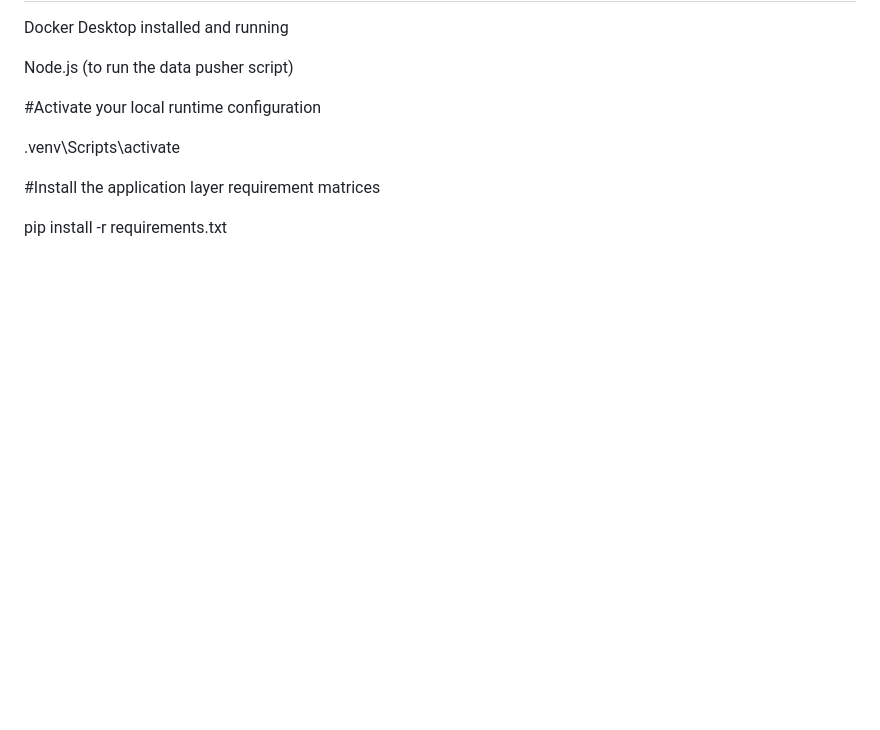
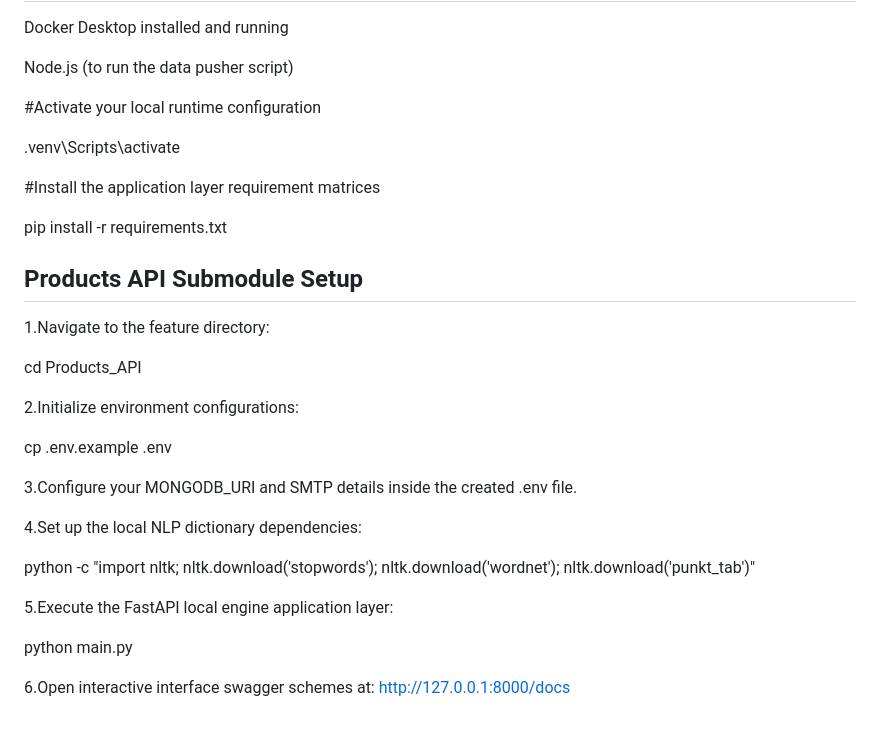
Before and after one commit to Aditi0109/invenzo-api-prototype, a Markdown page: README.md, the part around one of its changes. Rendered like a GitHub page; blank space fills up the shorter version.

```diff
--- a/README.md
+++ b/README.md
@@ -54,3 +71,25 @@ Node.js (to run the data pusher script)
 #Install the application layer requirement matrices
 
 pip install -r requirements.txt
+
+## Products API Submodule Setup
+
+1.Navigate to the feature directory:
+
+cd Products_API
+
+2.Initialize environment configurations:
+
+cp .env.example .env
+
+3.Configure your MONGODB_URI and SMTP details inside the created .env file.
+
+4.Set up the local NLP dictionary dependencies:
+
+python -c "import nltk; nltk.download('stopwords'); nltk.download('wordnet'); nltk.download('punkt_tab')"
+
+5.Execute the FastAPI local engine application layer:
+
+python main.py
+
+6.Open interactive interface swagger schemes at: http://127.0.0.1:8000/docs
```
Also changed, not shown: other parts of README.md (+17 -0 lines).
